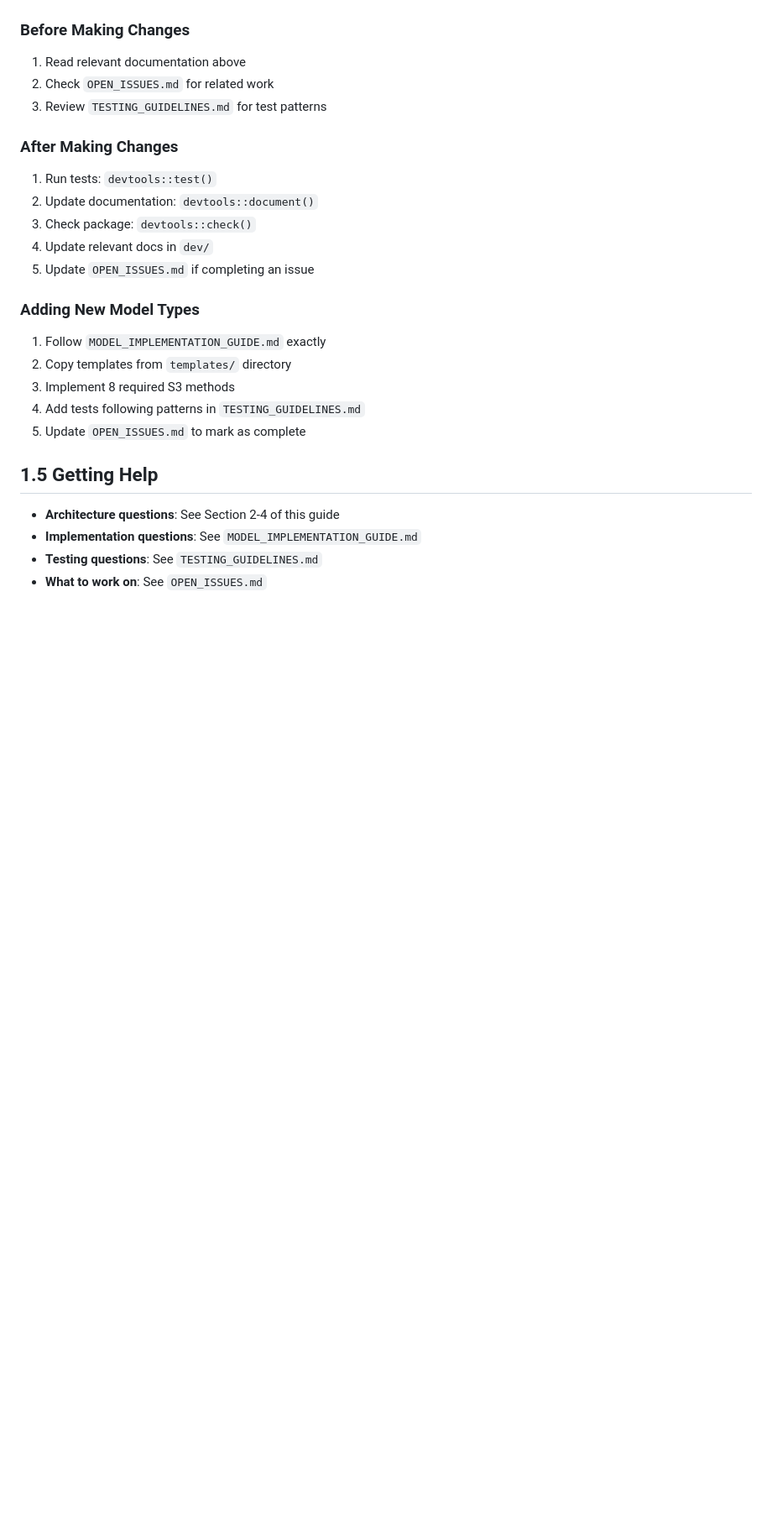
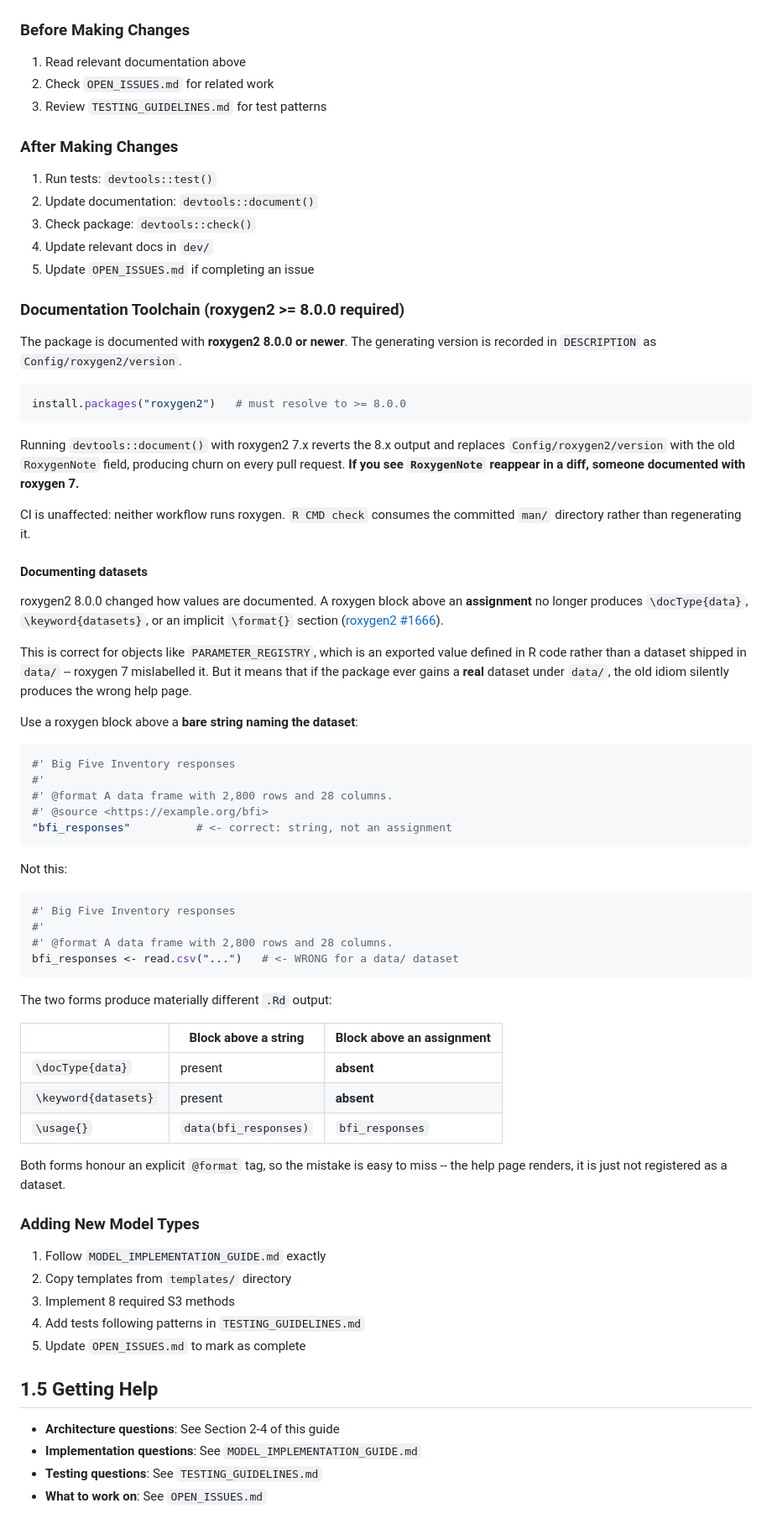
Before and after one commit to matthiaskloft/psychinterpreter, a Markdown page: dev/DEVELOPER_GUIDE.md, the part around one of its changes. Shown at 84% size. GitHub-like rendering; blank space fills up the shorter version.

Commit message:
Document the roxygen2 8 toolchain requirement and dataset idiom
Adds a "Documentation Toolchain" subsection to DEVELOPER_GUIDE.md §1.4.

Two things contributors can get wrong:

1. Running document() with roxygen2 7.x reverts the 8.x output and swaps
   Config/roxygen2/version back to RoxygenNote, causing churn on every PR.
   RoxygenNote reappearing in a diff is the tell.

2. roxygen2 8.0.0 no longer emits \docType{data}, \keyword{datasets}, or an
   implicit \format{} for a block above an assignment (r-lib/roxygen2#1666).
   That is correct for PARAMETER_REGISTRY, but if the package ever gains a
   real dataset under data/, the old idiom silently produces a help page
   that is not registered as a dataset. Datasets need a roxygen block above
   a bare string naming them.

The Rd differences in the table were verified against roxygen2 8.0.0 with a
scratch package documenting both forms; \usage{} also differs
(data(name) vs a bare name), which is easy to overlook because both forms
still honour an explicit @format tag.

Last Updated bumped per the guide's own §1.6 maintenance rule.

Co-Authored-By: Claude Opus 5 <noreply@anthropic.com>

````diff
--- a/dev/DEVELOPER_GUIDE.md
+++ b/dev/DEVELOPER_GUIDE.md
@@ -133,6 +133,64 @@
 3. Check package: `devtools::check()`
 4. Update relevant docs in `dev/`
 5. Update `OPEN_ISSUES.md` if completing an issue
+
+### Documentation Toolchain (roxygen2 >= 8.0.0 required)
+
+The package is documented with **roxygen2 8.0.0 or newer**. The generating
+version is recorded in `DESCRIPTION` as `Config/roxygen2/version`.
+
+```r
+install.packages("roxygen2")   # must resolve to >= 8.0.0
+```
+
+Running `devtools::document()` with roxygen2 7.x reverts the 8.x output and
+replaces `Config/roxygen2/version` with the old `RoxygenNote` field, producing
+churn on every pull request. **If you see `RoxygenNote` reappear in a diff,
+someone documented with roxygen 7.**
+
+CI is unaffected: neither workflow runs roxygen. `R CMD check` consumes the
+committed `man/` directory rather than regenerating it.
+
+#### Documenting datasets
+
+roxygen2 8.0.0 changed how values are documented. A roxygen block above an
+**assignment** no longer produces `\docType{data}`, `\keyword{datasets}`, or an
+implicit `\format{}` section ([roxygen2 #1666](https://github.com/r-lib/roxygen2/issues/1666)).
+
+This is correct for objects like `PARAMETER_REGISTRY`, which is an exported
+value defined in R code rather than a dataset shipped in `data/` -- roxygen 7
+mislabelled it. But it means that if the package ever gains a **real** dataset
+under `data/`, the old idiom silently produces the wrong help page.
+
+Use a roxygen block above a **bare string naming the dataset**:
+
+```r
+#' Big Five Inventory responses
+#'
+#' @format A data frame with 2,800 rows and 28 columns.
+#' @source <https://example.org/bfi>
+"bfi_responses"          # <- correct: string, not an assignment
+```
+
+Not this:
+
+```r
+#' Big Five Inventory responses
+#'
+#' @format A data frame with 2,800 rows and 28 columns.
+bfi_responses <- read.csv("...")   # <- WRONG for a data/ dataset
+```
+
+The two forms produce materially different `.Rd` output:
+
+| | Block above a string | Block above an assignment |
+|---|---|---|
+| `\docType{data}` | present | **absent** |
+| `\keyword{datasets}` | present | **absent** |
+| `\usage{}` | `data(bfi_responses)` | `bfi_responses` |
+
+Both forms honour an explicit `@format` tag, so the mistake is easy to miss --
+the help page renders, it is just not registered as a dataset.
 
 ### Adding New Model Types
 
````
Also changed, not shown: other parts of dev/DEVELOPER_GUIDE.md (+1 -1 lines).
